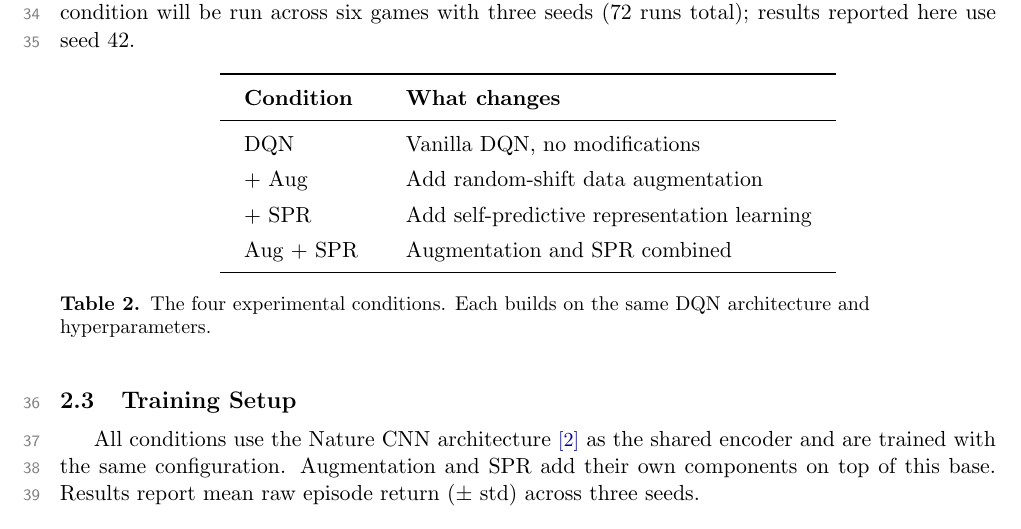
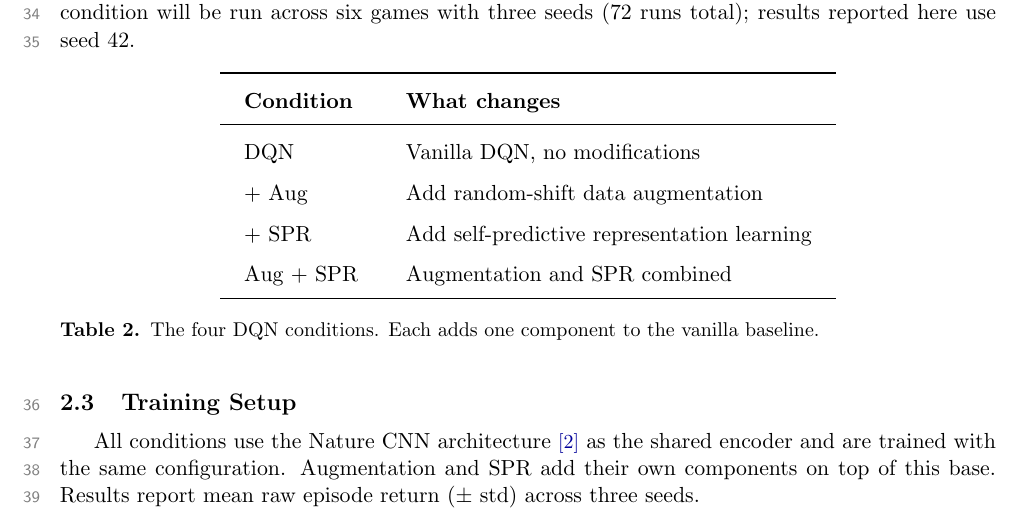
Before and after one commit to toribiodiego/thesis, a LaTeX document (reports/working-results.tex): part of page 2 of 11, cut so that both start at the same text. Compiled offline with pdfLaTeX.

Commit message:
docs: increase Table 2 row spacing and tighten caption
Bump arraystretch from 1.3 to 1.5 to match Tables 3 and 4.
Shorten caption to one line.

```diff
--- a/reports/working-results.tex
+++ b/reports/working-results.tex
@@ -124,7 +124,7 @@ and SPR. Each condition will be run across six games with three seeds
 
 \begin{table}[H]
 \centering
-\renewcommand{\arraystretch}{1.3}
+\renewcommand{\arraystretch}{1.5}
 \setlength{\tabcolsep}{12pt}
 \begin{tabular}{l l}
 \toprule
@@ -136,8 +136,8 @@ DQN       & Vanilla DQN, no modifications \\
 Aug + SPR & Augmentation and SPR combined \\
 \bottomrule
 \end{tabular}
-\caption{The four experimental conditions. Each builds on the same DQN
-architecture and hyperparameters.}
+\caption{The four DQN conditions. Each adds one component to the
+vanilla baseline.}
 \end{table}
 
 \subsection{Training Setup}
```
